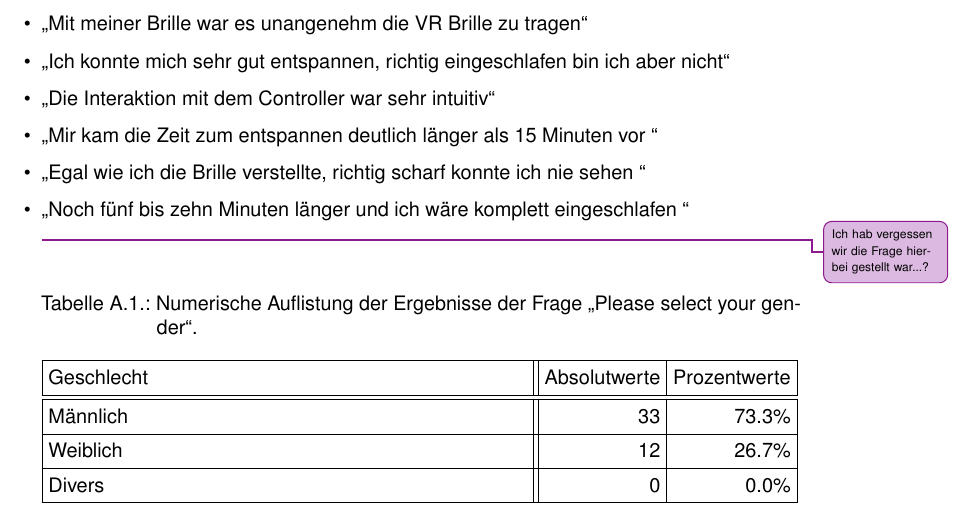
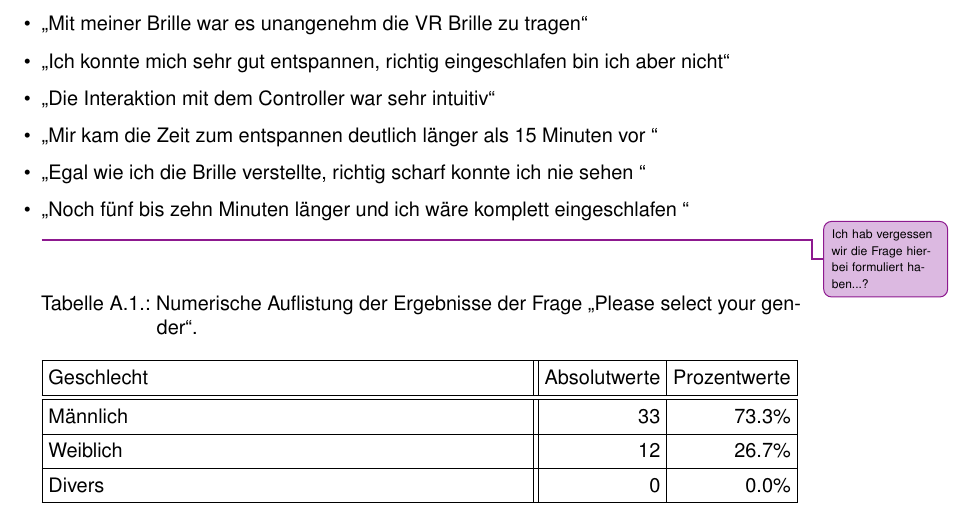
Before and after one commit to tlahmann/mci-af, a LaTeX thesis (MCI-Resync-Documentation.tex, which reads appendices/95Appendices.tex): part of page 44 of 55, cut so that both start at the same text. Compiled offline with pdfLaTeX.

Commit message:
Fix wording

```diff
--- a/appendices/95Appendices.tex
+++ b/appendices/95Appendices.tex
@@ -215,7 +215,7 @@
 		Min & Max & Range & Median & Mean  & Standard Deviation \\ \hline\hline
 		0.13  & 0.66  & 0.53    & 0.27     & 0.28 & 0.11              \\ \hline
 	\end{tabularx}
-\end{table*}\todoAll{Ich hab vergessen wir die Frage hierbei gestellt war...?}
+\end{table*}\todoAll{Ich hab vergessen wir die Frage hierbei formuliert haben...?}
 
 \begin{table*}
 	\caption{Statistik der Fehler von Aufgabe 1: Zahlenfolge.}~\label{tab:sc_results_ordering}
```
